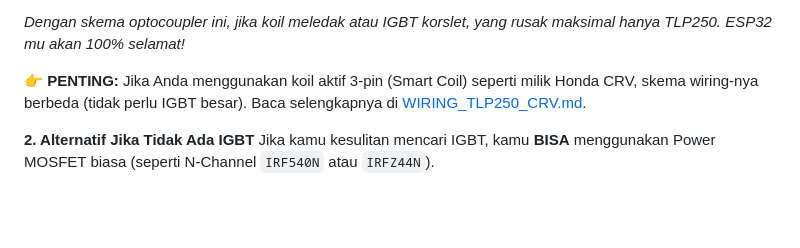
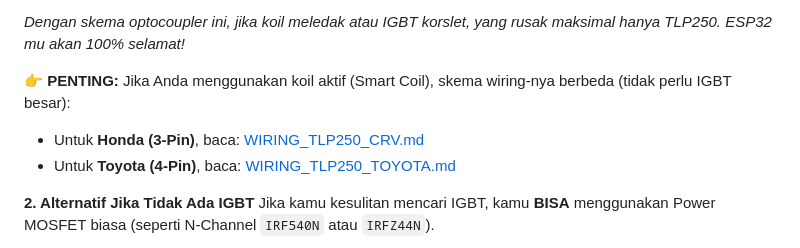
Before and after one commit to feb027/IgnitionCoilSimulator, a Markdown page: README.md, the part around the change. Drawn GitHub-style; blank space fills up the shorter version.

Commit message:
feat: toyota denso wiring

```diff
--- a/README.md
+++ b/README.md
@@ -86,7 +86,9 @@ Lingkungan mesin sangat bising akan gangguan elektromagnetik (EMI). Untuk menceg
 
 *Dengan skema optocoupler ini, jika koil meledak atau IGBT korslet, yang rusak maksimal hanya TLP250. ESP32 mu akan 100% selamat!*
 
-👉 **PENTING:** Jika Anda menggunakan koil aktif 3-pin (Smart Coil) seperti milik Honda CRV, skema wiring-nya berbeda (tidak perlu IGBT besar). Baca selengkapnya di [WIRING_TLP250_CRV.md](docs/WIRING_TLP250_CRV.md).
+👉 **PENTING:** Jika Anda menggunakan koil aktif (Smart Coil), skema wiring-nya berbeda (tidak perlu IGBT besar):
+- Untuk **Honda (3-Pin)**, baca: [WIRING_TLP250_CRV.md](docs/WIRING_TLP250_CRV.md)
+- Untuk **Toyota (4-Pin)**, baca: [WIRING_TLP250_TOYOTA.md](docs/WIRING_TLP250_TOYOTA.md)
 
 **2. Alternatif Jika Tidak Ada IGBT**
 Jika kamu kesulitan mencari IGBT, kamu **BISA** menggunakan Power MOSFET biasa (seperti N-Channel `IRF540N` atau `IRFZ44N`).
```
Also changed, not shown: docs/WIRING_TLP250_TOYOTA.md (added, +75 -0 lines).
